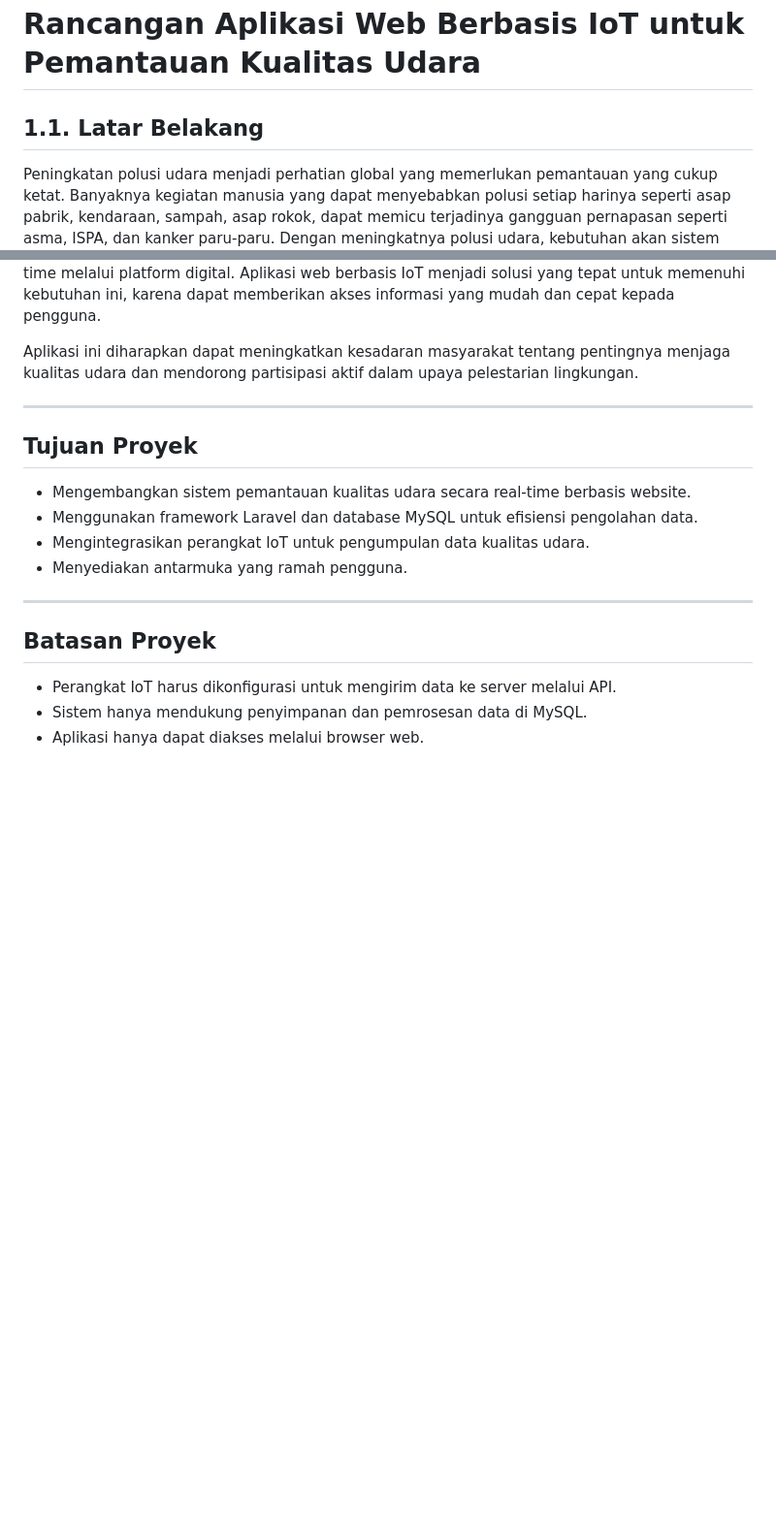
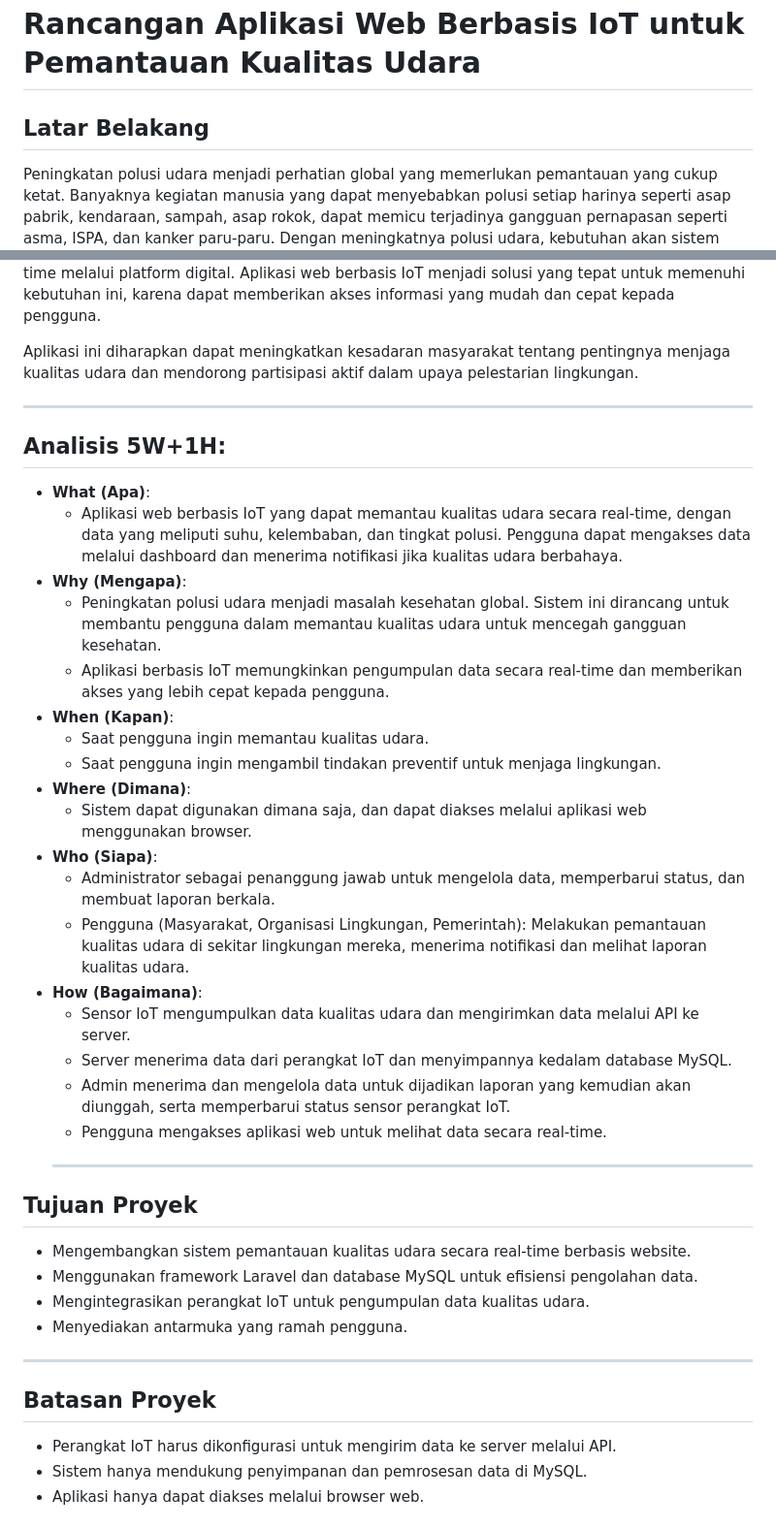
Before and after one commit to luthfanptr/UAS-DAA, a Markdown page: Analisa/BRD.md, 2 parts joined by grey strips. Shown at 97% size. Drawn GitHub-style; blank space fills up the shorter version.

```diff
--- a/Analisa/BRD.md
+++ b/Analisa/BRD.md
@@ -1,6 +1,6 @@
 # Rancangan Aplikasi Web Berbasis IoT untuk Pemantauan Kualitas Udara
 
-## 1.1. Latar Belakang
+## Latar Belakang
 Peningkatan polusi udara menjadi perhatian global yang memerlukan pemantauan yang cukup ketat. Banyaknya kegiatan manusia yang dapat menyebabkan polusi setiap harinya seperti asap pabrik, kendaraan, sampah, asap rokok, dapat memicu terjadinya gangguan pernapasan seperti asma, ISPA, dan kanker paru-paru. Dengan meningkatnya polusi udara, kebutuhan akan sistem pemantauan kualitas udara secara real-time menjadi sangat penting.
 
 Di sisi lain, kemajuan teknologi **Internet of Things** (IoT) memungkinkan pengembangan sistem pemantauan yang terintegrasi dan efisien. Dengan memanfaatkan sensor-sensor cerdas yang terhubung ke internet, data kualitas udara dapat dikumpulkan, diproses, dan disajikan secara real-time melalui platform digital. Aplikasi web berbasis IoT menjadi solusi yang tepat untuk memenuhi kebutuhan ini, karena dapat memberikan akses informasi yang mudah dan cepat kepada pengguna.
@@ -8,6 +8,27 @@ Di sisi lain, kemajuan teknologi **Internet of Things** (IoT) memungkinkan penge
 Aplikasi ini diharapkan dapat meningkatkan kesadaran masyarakat tentang pentingnya menjaga kualitas udara dan mendorong partisipasi aktif dalam upaya pelestarian lingkungan.
 
 ---
+
+## Analisis 5W+1H:
+- **What (Apa)**:
+    + Aplikasi web berbasis IoT yang dapat memantau kualitas udara secara real-time, dengan data yang meliputi suhu, kelembaban, dan tingkat polusi. Pengguna dapat mengakses data melalui dashboard dan menerima notifikasi jika kualitas udara berbahaya.
+- **Why (Mengapa)**:
+    + Peningkatan polusi udara menjadi masalah kesehatan global. Sistem ini dirancang untuk membantu pengguna dalam memantau kualitas udara untuk mencegah gangguan kesehatan.
+    + Aplikasi berbasis IoT memungkinkan pengumpulan data secara real-time dan memberikan akses yang lebih cepat kepada pengguna.
+- **When (Kapan)**:
+    + Saat pengguna ingin memantau kualitas udara.
+    + Saat pengguna ingin mengambil tindakan preventif untuk menjaga lingkungan.
+- **Where (Dimana)**:
+    + Sistem dapat digunakan dimana saja, dan dapat diakses melalui aplikasi web menggunakan browser.
+- **Who (Siapa)**:
+    + Administrator sebagai penanggung jawab untuk mengelola data, memperbarui status, dan membuat laporan berkala.
+    + Pengguna (Masyarakat, Organisasi Lingkungan, Pemerintah): Melakukan pemantauan kualitas udara di sekitar lingkungan mereka, menerima notifikasi dan melihat laporan kualitas udara.
+- **How (Bagaimana)**:
+    + Sensor IoT mengumpulkan data kualitas udara dan mengirimkan data melalui API ke server.
+    + Server menerima data dari perangkat IoT dan menyimpannya kedalam database MySQL.
+    + Admin menerima dan mengelola data untuk dijadikan laporan yang kemudian akan diunggah, serta memperbarui status sensor perangkat IoT.
+    + Pengguna mengakses aplikasi web untuk melihat data secara real-time.
+    ---
 
 ## Tujuan Proyek
 - Mengembangkan sistem pemantauan kualitas udara secara real-time berbasis website.
```
